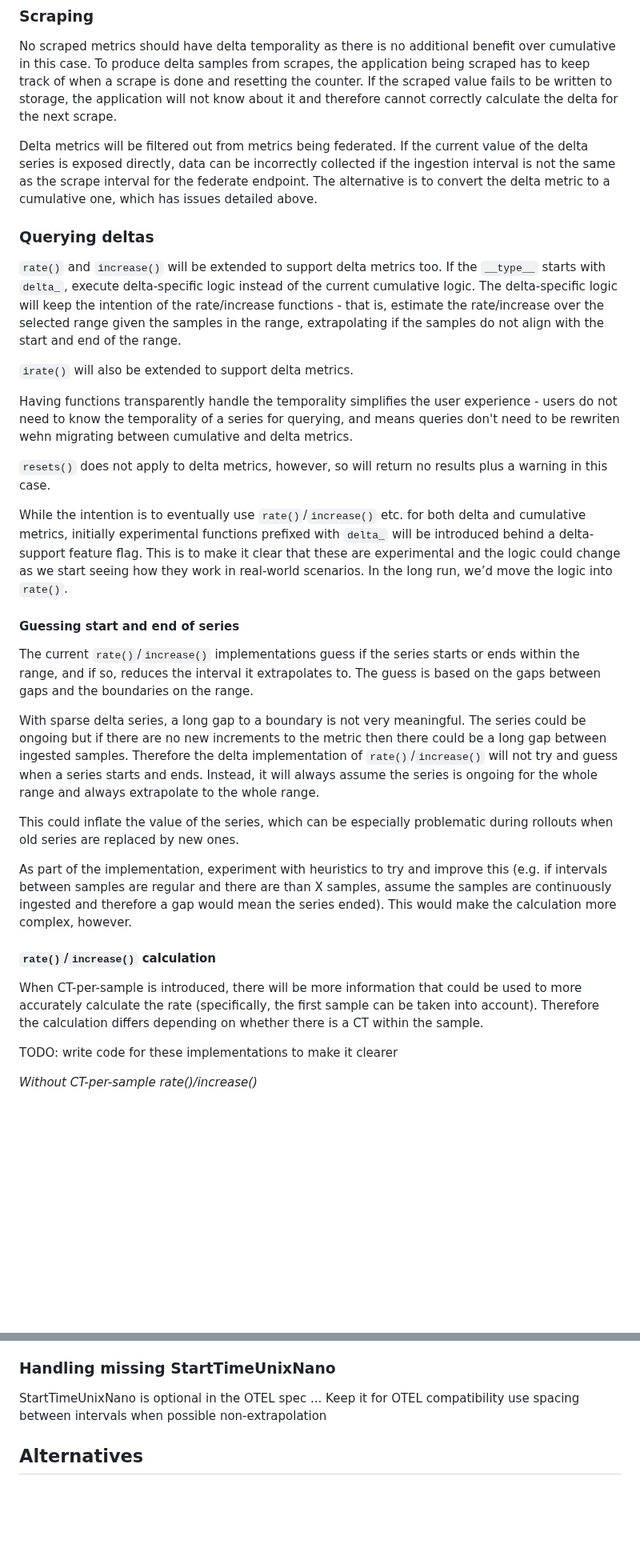
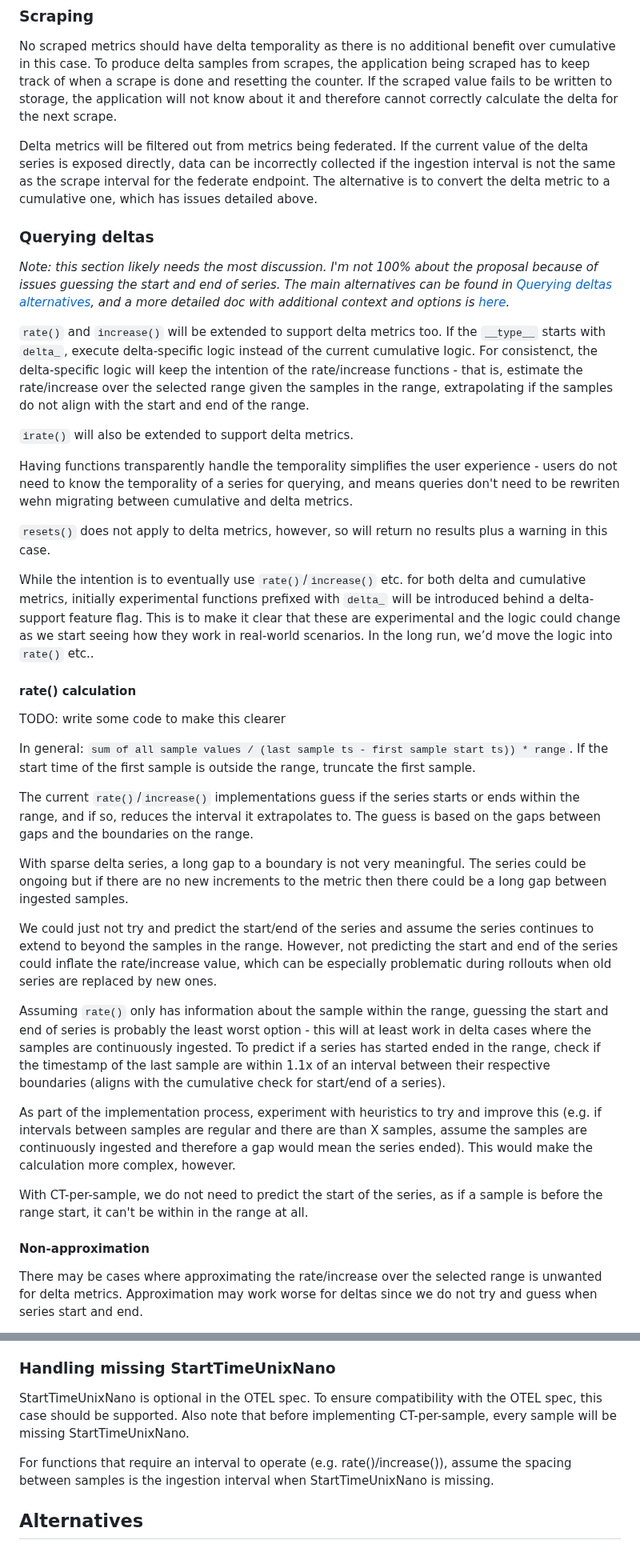
Before and after one commit to prometheus/proposals, a Markdown page: proposals/2025-03-25_otel_delta_temporality_support.md, 2 parts joined by grey strips. Shown at 80% size. Drawn GitHub-style; blank space fills up the shorter version.

Commit message:
Improve querying
Signed-off-by: Fiona Liao <fiona.liao@grafana.com>

```diff
--- a/proposals/2025-03-25_otel_delta_temporality_support.md
+++ b/proposals/2025-03-25_otel_delta_temporality_support.md
@@ -123,9 +123,12 @@ For the initial implementation, there should be a documented warning that deltas
 No scraped metrics should have delta temporality as there is no additional benefit over cumulative in this case. To produce delta samples from scrapes, the application being scraped has to keep track of when a scrape is done and resetting the counter. If the scraped value fails to be written to storage, the application will not know about it and therefore cannot correctly calculate the delta for the next scrape.
 
 Delta metrics will be filtered out from metrics being federated. If the current value of the delta series is exposed directly, data can be incorrectly collected if the ingestion interval is not the same as the scrape interval for the federate endpoint. The alternative is to convert the delta metric to a cumulative one, which has issues detailed above.
+
 ### Querying deltas
 
-`rate()` and `increase()` will be extended to support delta metrics too. If the `__type__` starts with `delta_`, execute delta-specific logic instead of the current cumulative logic. The delta-specific logic will keep the intention of the rate/increase functions - that is, estimate the rate/increase over the selected range given the samples in the range, extrapolating if the samples do not align with the start and end of the range.
+*Note: this section likely needs the most discussion. I'm not 100% about the proposal because of issues guessing the start and end of series. The main alternatives can be found in [Querying deltas alternatives](#querying-deltas-alternatives), and a more detailed doc with additional context and options is [here](https://docs.google.com/document/d/15ujTAWK11xXP3D-EuqEWTsxWiAlbBQ5NSMloFyF93Ug/edit?tab=t.3zt1m2ezcl1s).*
+
+`rate()` and `increase()` will be extended to support delta metrics too. If the `__type__` starts with `delta_`, execute delta-specific logic instead of the current cumulative logic. For consistenct, the delta-specific logic will keep the intention of the rate/increase functions - that is, estimate the rate/increase over the selected range given the samples in the range, extrapolating if the samples do not align with the start and end of the range.
 
 `irate()` will also be extended to support delta metrics.
 
@@ -133,23 +136,27 @@ Having functions transparently handle the temporality simplifies the user experi
 
 `resets()` does not apply to delta metrics, however, so will return no results plus a warning in this case.
 
-While the intention is to eventually use `rate()`/`increase()` etc. for both delta and cumulative metrics, initially experimental functions prefixed with `delta_` will be introduced behind a delta-support feature flag. This is to make it clear that these are experimental and the logic could change as we start seeing how they work in real-world scenarios. In the long run, we’d move the logic into `rate()`.
+While the intention is to eventually use `rate()`/`increase()` etc. for both delta and cumulative metrics, initially experimental functions prefixed with `delta_` will be introduced behind a delta-support feature flag. This is to make it clear that these are experimental and the logic could change as we start seeing how they work in real-world scenarios. In the long run, we’d move the logic into `rate()` etc..
 
-#### Guessing start and end of series
+#### rate() calculation
+
+TODO: write some code to make this clearer
+
+In general: `sum of all sample values / (last sample ts - first sample start ts)) * range`. If the start time of the first sample is outside the range, truncate the first sample.
 
 The current `rate()`/`increase()` implementations guess if the series starts or ends within the range, and if so, reduces the interval it extrapolates to. The guess is based on the gaps between gaps and the boundaries on the range.
 
-With sparse delta series, a long gap to a boundary is not very meaningful. The series could be ongoing but if there are no new increments to the metric then there could be a long gap between ingested samples. Therefore the delta implementation of `rate()`/`increase()` will not try and guess when a series starts and ends. Instead, it will always assume the series is ongoing for the whole range and always extrapolate to the whole range.
+With sparse delta series, a long gap to a boundary is not very meaningful. The series could be ongoing but if there are no new increments to the metric then there could be a long gap between ingested samples.
 
-This could inflate the value of the series, which can be especially problematic during rollouts when old series are replaced by new ones.
+We could just not try and predict the start/end of the series and assume the series continues to extend to beyond the samples in the range. However, not predicting the start and end of the series could inflate the rate/increase value, which can be especially problematic during rollouts when old series are replaced by new ones.
 
-As part of the implementation, experiment with heuristics to try and improve this (e.g. if intervals between samples are regular and there are than X samples, assume the samples are continuously ingested and therefore a gap would mean the series ended). This would make the calculation more complex, however.
+Assuming `rate()` only has information about the sample within the range, guessing the start and end of series is probably the least worst option - this will at least work in delta cases where the samples are continuously ingested. To predict if a series has started ended in the range, check if the timestamp of the last sample are within 1.1x of an interval between their respective boundaries (aligns with the cumulative check for start/end of a series).
 
-#### `rate()`/`increase()` calculation
+As part of the implementation process, experiment with heuristics to try and improve this (e.g. if intervals between samples are regular and there are than X samples, assume the samples are continuously ingested and therefore a gap would mean the series ended). This would make the calculation more complex, however.
 
-When CT-per-sample is introduced, there will be more information that could be used to more accurately calculate the rate (specifically, the first sample can be taken into account). Therefore the calculation differs depending on whether there is a CT within the sample.
+With CT-per-sample, we do not need to predict the start of the series, as if a sample is before the range start, it can't be within in the range at all.
 
-TODO: write code for these implementations to make it clearer
+#### Non-approximation
 
-*Without CT-per-sample rate()/increase()*
+There may be cases where approximating the rate/increase over the selected range is unwanted for delta metrics. Approximation may work worse for deltas since we do not try and guess when series start and end.
 
@@ -189,10 +178,9 @@ One possible solution would to have a function that does `sum_over_time()` for d
 
 ### Handling missing StartTimeUnixNano
 
-StartTimeUnixNano is optional in the OTEL spec ...
-Keep it for OTEL compatibility
-use spacing between intervals when possible
-non-extrapolation
+StartTimeUnixNano is optional in the OTEL spec. To ensure compatibility with the OTEL spec, this case should be supported. Also note that before implementing CT-per-sample, every sample will be missing StartTimeUnixNano.
+
+For functions that require an interval to operate (e.g. rate()/increase()), assume the spacing between samples is the ingestion interval when StartTimeUnixNano is missing.
 
 ## Alternatives
 
```
Also changed, not shown: other parts of proposals/2025-03-25_otel_delta_temporality_support.md (+41 -22 lines), assets/2025-03-25_otel-delta-temporality-support/sum_over_time_range.png (added).
